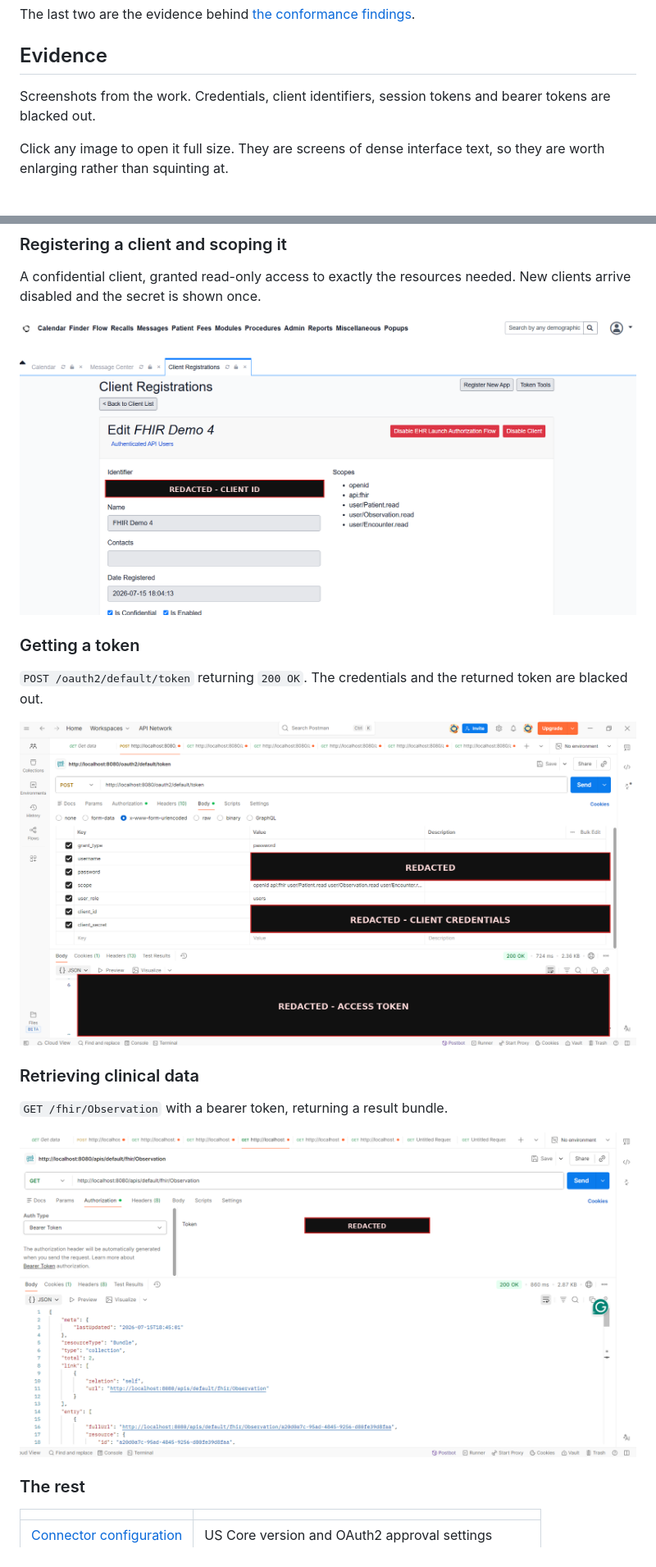
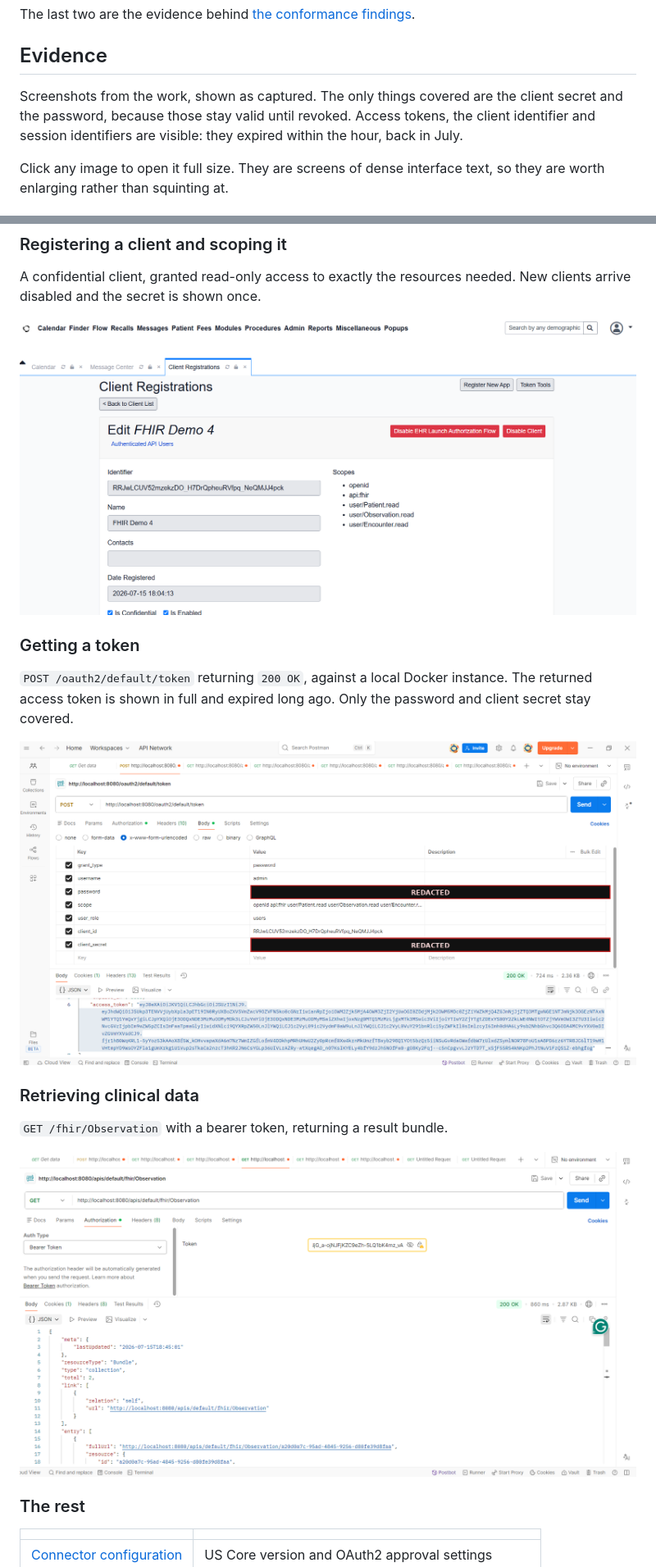
Before and after one commit to MenchaTembong/openemr-fhir-interoperability-Project, a Markdown page: README.md, 2 parts joined by grey strips. Shown at 82% size. Drawn GitHub-style; pictures changed too: images/fhir-observation-request.png, images/oauth2-client-registration.png, images/oauth2-token-request.png.

Commit message:
Reduce redaction to the non-expiring secrets only
Bearer tokens, session identifiers and the client ID are now shown as
captured. They expired in July and carry no risk.

The password and client secret stay covered: unlike tokens, those remain
valid until someone revokes them. The request in question runs against a
local Docker instance that no longer exists, so this is habit rather than
exposure.

Captions updated, since the previous wording overstated what was hidden.

```diff
--- a/README.md
+++ b/README.md
@@ -129,8 +129,10 @@ The last two are the evidence behind
 
 ## Evidence
 
-Screenshots from the work. Credentials, client identifiers, session tokens and
-bearer tokens are blacked out.
+Screenshots from the work, shown as captured. The only things covered are the
+client secret and the password, because those stay valid until revoked. Access
+tokens, the client identifier and session identifiers are visible: they expired
+within the hour, back in July.
 
 Click any image to open it full size. They are screens of dense interface text,
 so they are worth enlarging rather than squinting at.
@@ -152,8 +154,9 @@ New clients arrive disabled and the secret is shown once.
 
 ### Getting a token
 
-`POST /oauth2/default/token` returning `200 OK`. The credentials and the
-returned token are blacked out.
+`POST /oauth2/default/token` returning `200 OK`, against a local Docker
+instance. The returned access token is shown in full and expired long ago. Only
+the password and client secret stay covered.
 
 ![Postman OAuth2 token request returning HTTP 200 OK](images/oauth2-token-request.png)
 
```
Also changed, not shown: images/fhir-patient-request.png, images/openemr-connectors-config.png, 1 other file.
